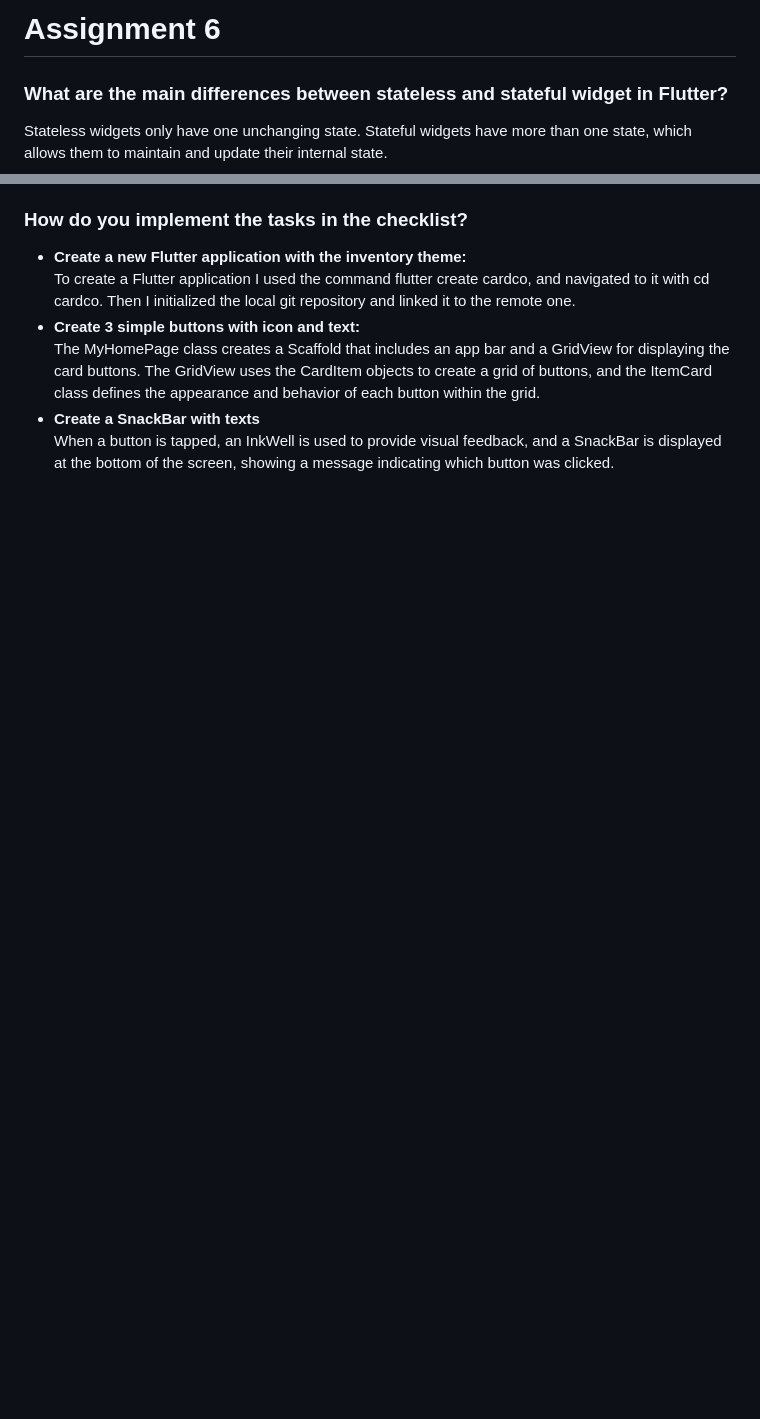
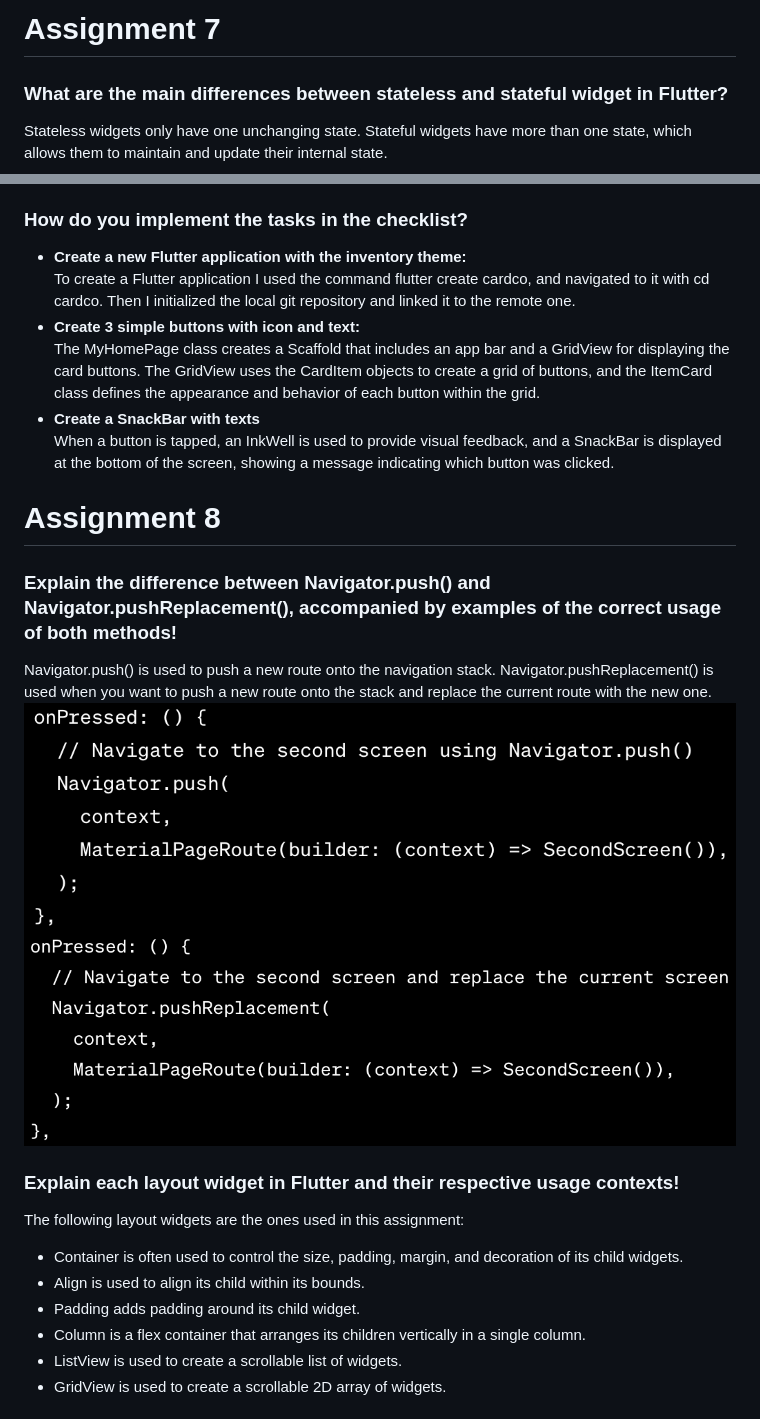
Before and after one commit to cyll0/cardco-mobile, a Markdown page: README.md, 2 parts joined by grey strips. Drawn GitHub-style; pictures changed too: image-1.png (added), image.png (added); blank space fills up the shorter version.

Commit message:
Finished Assignment 8 with bonus

```diff
--- a/README.md
+++ b/README.md
@@ -1,4 +1,4 @@
-# Assignment 6
+# Assignment 7
 
 ### What are the main differences between stateless and stateful widget in Flutter?
 Stateless widgets only have one unchanging state. Stateful widgets have more than one state, which allows them to maintain and update their internal state.
@@ -29,3 +29,22 @@ To create a Flutter application I used the command flutter create cardco, and na
 The MyHomePage class creates a Scaffold that includes an app bar and a GridView for displaying the card buttons. The GridView uses the CardItem objects to create a grid of buttons, and the ItemCard class defines the appearance and behavior of each button within the grid.
 * __Create a SnackBar with texts__<br>
   When a button is tapped, an InkWell is used to provide visual feedback, and a SnackBar is displayed at the bottom of the screen, showing a message indicating which button was clicked.
+
+# Assignment 8
+
+### Explain the difference between Navigator.push() and Navigator.pushReplacement(), accompanied by examples of the correct usage of both methods!
+
+Navigator.push() is used to push a new route onto the navigation stack. Navigator.pushReplacement() is used when you want to push a new route onto the stack and replace the current route with the new one.
+![Alt text](image.png)
+![Alt text](image-1.png)
+
+### Explain each layout widget in Flutter and their respective usage contexts!
+
+The following layout widgets are the ones used in this assignment:
+* Container is often used to control the size, padding, margin, and decoration of its child widgets.
+* Align is used to align its child within its bounds.
+* Padding adds padding around its child widget.
+* Column is a flex container that arranges its children vertically in a single column.
+* ListView is used to create a scrollable list of widgets.
+* GridView is used to create a scrollable 2D array of widgets.
+
```
Also changed, not shown: other parts of README.md (+33 -0 lines), 7 other files.
